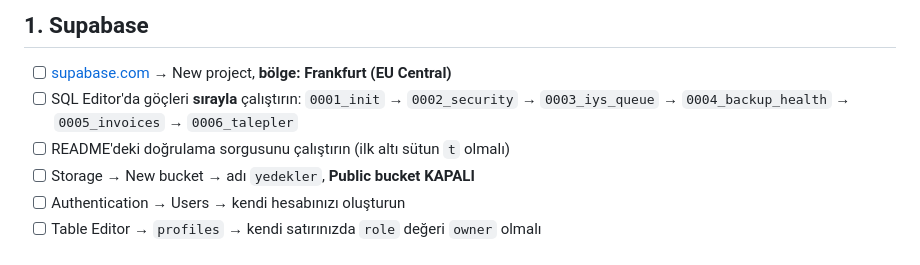
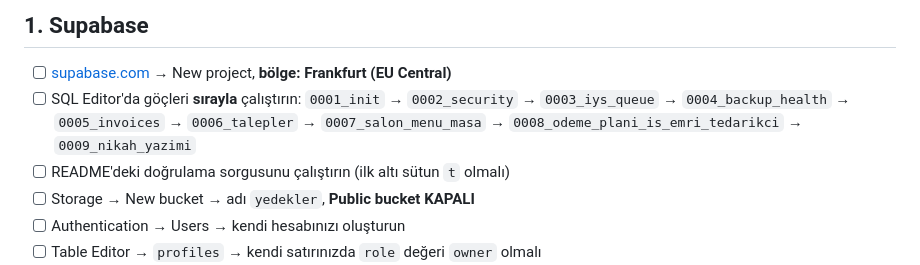
Before and after one commit to Suleymanozkan1/sb1-suz88k6567, a Markdown page: docs/DAGITIM-KONTROL-LISTESI.md, the part around the change. Drawn GitHub-style.

Commit message:
Dağıtım kontrol listesine eksik göçleri ekle
Liste 0006'da bitiyordu; 0007, 0008 ve 0009 sonradan eklendiği hâlde
kuruluma girmemişti. Listeyi takip eden biri eksik şemayla dağıtım
yapardı.

Co-Authored-By: Claude Opus 5 <noreply@anthropic.com>
Claude-Session: https://claude.ai/code/session_01PNib44spQ2ndHwz2pHWQwq

```diff
--- a/docs/DAGITIM-KONTROL-LISTESI.md
+++ b/docs/DAGITIM-KONTROL-LISTESI.md
@@ -13,7 +13,8 @@ değişkene koymayın. Hepsi Vercel'in Environment Variables ekranına girilir.
 - [ ] [supabase.com](https://supabase.com) → New project, **bölge: Frankfurt (EU Central)**
 - [ ] SQL Editor'da göçleri **sırayla** çalıştırın:
       `0001_init` → `0002_security` → `0003_iys_queue` → `0004_backup_health`
-      → `0005_invoices` → `0006_talepler`
+      → `0005_invoices` → `0006_talepler` → `0007_salon_menu_masa`
+      → `0008_odeme_plani_is_emri_tedarikci` → `0009_nikah_yazimi`
 - [ ] README'deki doğrulama sorgusunu çalıştırın (ilk altı sütun `t` olmalı)
 - [ ] Storage → New bucket → adı `yedekler`, **Public bucket KAPALI**
 - [ ] Authentication → Users → kendi hesabınızı oluşturun
```
